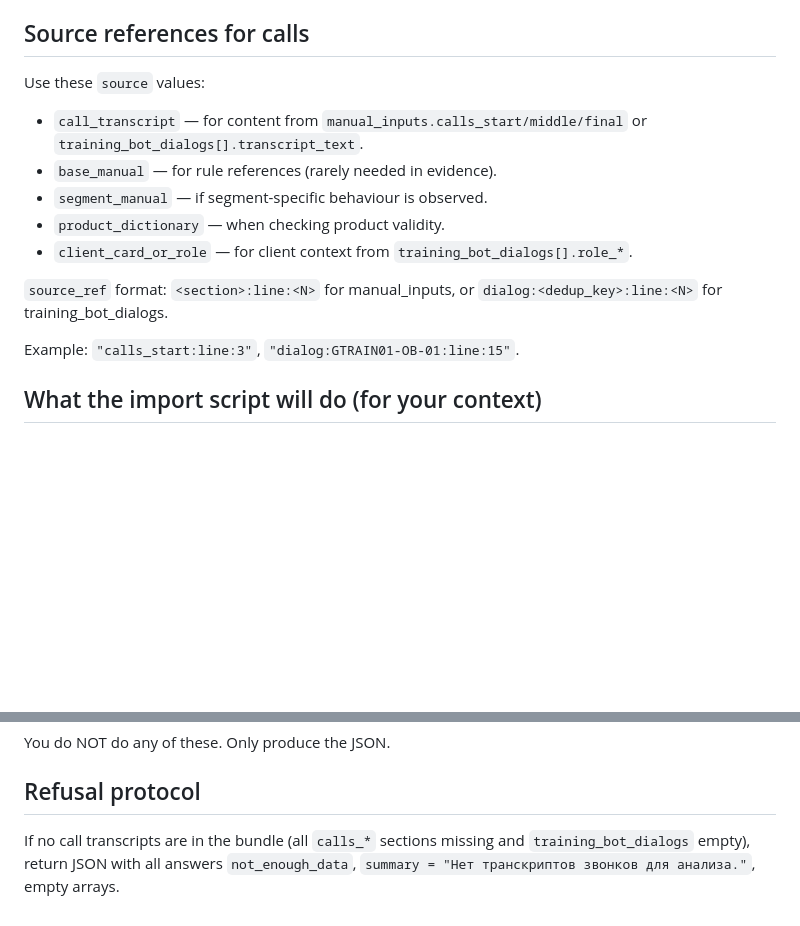
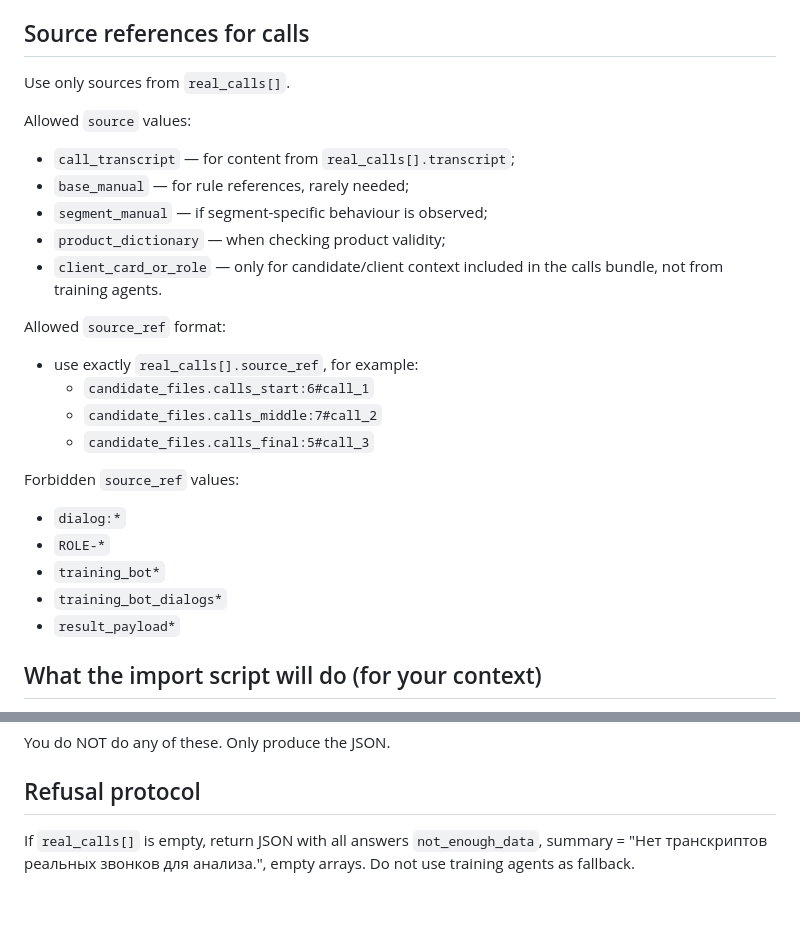
Before and after one commit to ratoker-jpg/onboarding-cross-node, a Markdown page: prompts/codex/calls_analysis_v1.md, 2 parts joined by grey strips. GitHub-like rendering; blank space fills up the shorter version.

Commit message:
Micro-fixup: remove stale training_bot source references from calls prompt

```diff
--- a/prompts/codex/calls_analysis_v1.md
+++ b/prompts/codex/calls_analysis_v1.md
@@ -162,18 +162,27 @@ The import script will apply score caps based on these.
 
 ## Source references for calls
 
-Use these `source` values:
-- `call_transcript` — for content from `manual_inputs.calls_start/middle/final`
-  or `training_bot_dialogs[].transcript_text`.
-- `base_manual` — for rule references (rarely needed in evidence).
-- `segment_manual` — if segment-specific behaviour is observed.
-- `product_dictionary` — when checking product validity.
-- `client_card_or_role` — for client context from `training_bot_dialogs[].role_*`.
+Use only sources from `real_calls[]`.
 
-`source_ref` format: `<section>:line:<N>` for manual_inputs, or
-`dialog:<dedup_key>:line:<N>` for training_bot_dialogs.
+Allowed `source` values:
+- `call_transcript` — for content from `real_calls[].transcript`;
+- `base_manual` — for rule references, rarely needed;
+- `segment_manual` — if segment-specific behaviour is observed;
+- `product_dictionary` — when checking product validity;
+- `client_card_or_role` — only for candidate/client context included in the calls bundle, not from training agents.
 
-Example: `"calls_start:line:3"`, `"dialog:GTRAIN01-OB-01:line:15"`.
+Allowed `source_ref` format:
+- use exactly `real_calls[].source_ref`, for example:
+  - `candidate_files.calls_start:6#call_1`
+  - `candidate_files.calls_middle:7#call_2`
+  - `candidate_files.calls_final:5#call_3`
+
+Forbidden `source_ref` values:
+- `dialog:*`
+- `ROLE-*`
+- `training_bot*`
+- `training_bot_dialogs*`
+- `result_payload*`
 
 ## What the import script will do (for your context)
 
@@ -195,7 +204,4 @@ You do NOT do any of these. Only produce the JSON.
 
 ## Refusal protocol
 
-If no call transcripts are in the bundle (all `calls_*` sections missing
-and `training_bot_dialogs` empty), return JSON with all answers
-`not_enough_data`, `summary = "Нет транскриптов звонков для анализа."`,
-empty arrays.
+If `real_calls[]` is empty, return JSON with all answers `not_enough_data`, summary = "Нет транскриптов реальных звонков для анализа.", empty arrays. Do not use training agents as fallback.
```
